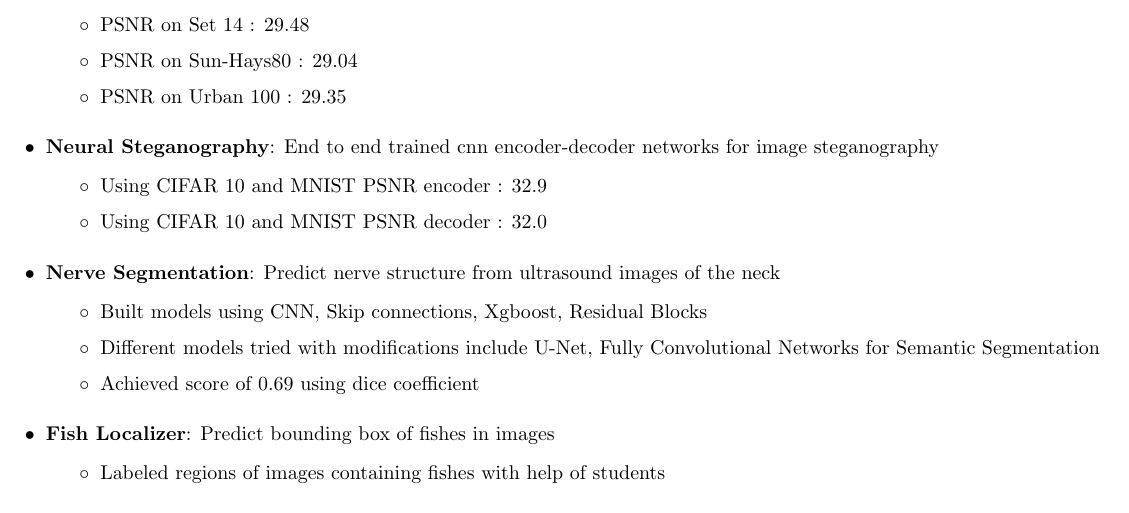
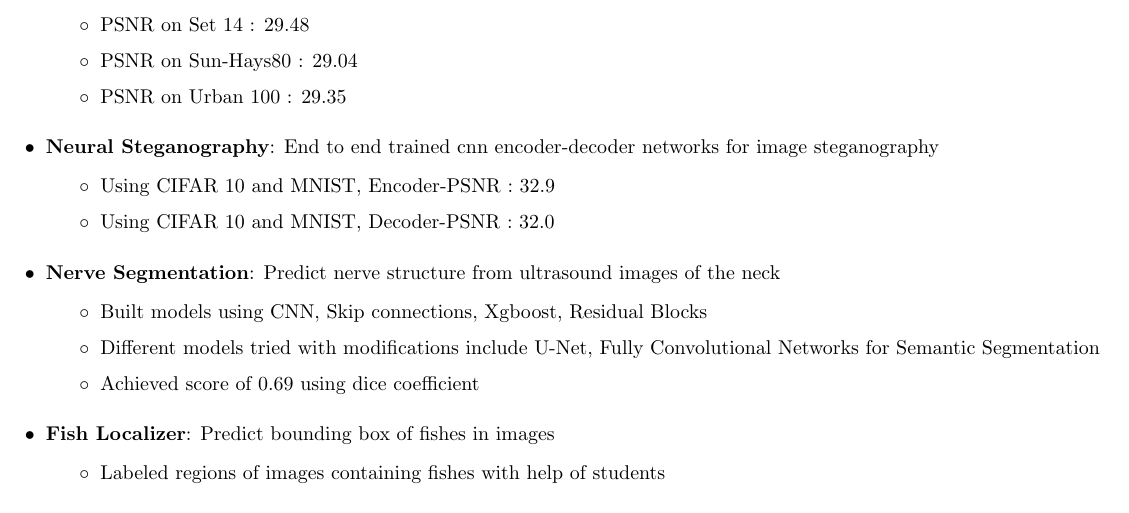
Before and after one commit to thanif/CV, a LaTeX CV (talha_hanif_resume.tex): part of page 2 of 2, cut so that both start at the same text. Compiled offline with pdfLaTeX.

Commit message:
Some major changes

```diff
--- a/talha_hanif_resume.tex
+++ b/talha_hanif_resume.tex
@@ -229,8 +229,8 @@
 
 
  \begin{itemize}
-      \item Using CIFAR 10 and MNIST PSNR encoder : 32.9
-      \item Using CIFAR 10 and MNIST PSNR decoder : 32.0
+      \item Using CIFAR 10 and MNIST, Encoder-PSNR : 32.9
+      \item Using CIFAR 10 and MNIST, Decoder-PSNR : 32.0
 
 			\end{itemize}
 			   \resumeSubItem{Nerve Segmentation}
```
Also changed, not shown: talha_hanif_resume.pdf, 2 other files.
